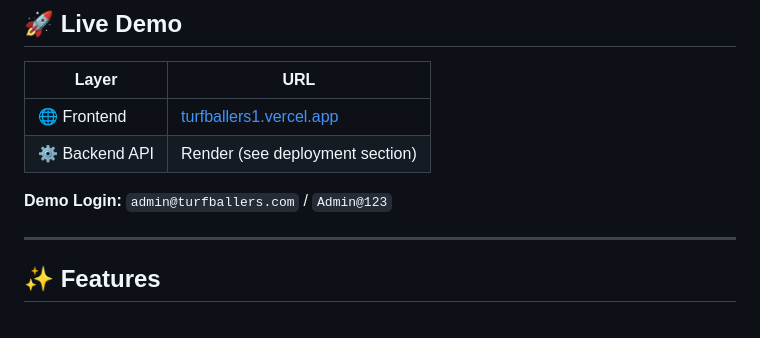
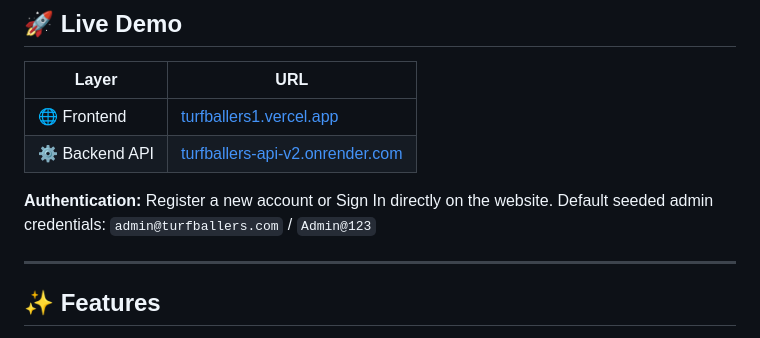
Before and after one commit to rogd2006-del/turfballers, a Markdown page: README.md, the part around the change. GitHub-like rendering.

Commit message:
Update live demo links in README

```diff
--- a/README.md
+++ b/README.md
@@ -13,9 +13,9 @@ A full-stack web application for managing sports turf bookings, members, payment
 | Layer | URL |
 |---|---|
 | 🌐 Frontend | [turfballers1.vercel.app](https://turfballers1.vercel.app) |
-| ⚙️ Backend API | Render (see deployment section) |
+| ⚙️ Backend API | [turfballers-api-v2.onrender.com](https://turfballers-api-v2.onrender.com) |
 
-**Demo Login:** `admin@turfballers.com` / `Admin@123`
+**Authentication:** Register a new account or Sign In directly on the website. Default seeded admin credentials: `admin@turfballers.com` / `Admin@123`
 
 ---
 
```
